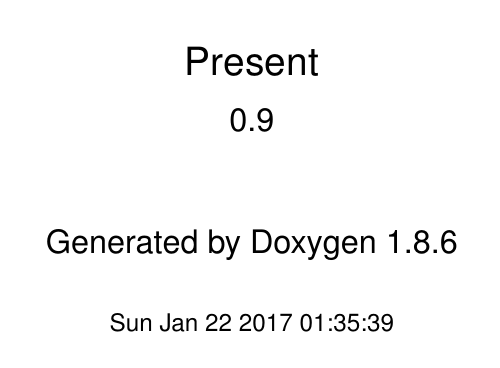
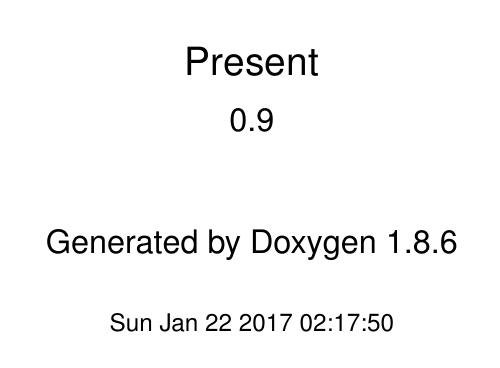
Before and after one commit to jhartz/present, a LaTeX book (doc/latex/refman.tex): page 1 of 124. Compiled offline with pdfLaTeX.

Commit message:
Travis doc commit

```diff
--- a/doc/latex/refman.tex
+++ b/doc/latex/refman.tex
@@ -67,8 +67,8 @@
 \fancyhead[RO]{\fancyplain{}{\bfseries\thepage}}
 \fancyfoot[LE]{\fancyplain{}{}}
 \fancyfoot[CE]{\fancyplain{}{}}
-\fancyfoot[RE]{\fancyplain{}{\bfseries\scriptsize Generated on Sun Jan 22 2017 01\-:35\-:39 for Present by Doxygen }}
-\fancyfoot[LO]{\fancyplain{}{\bfseries\scriptsize Generated on Sun Jan 22 2017 01\-:35\-:39 for Present by Doxygen }}
+\fancyfoot[RE]{\fancyplain{}{\bfseries\scriptsize Generated on Sun Jan 22 2017 02\-:17\-:50 for Present by Doxygen }}
+\fancyfoot[LO]{\fancyplain{}{\bfseries\scriptsize Generated on Sun Jan 22 2017 02\-:17\-:50 for Present by Doxygen }}
 \fancyfoot[CO]{\fancyplain{}{}}
 \fancyfoot[RO]{\fancyplain{}{}}
 \renewcommand{\footrulewidth}{0.4pt}
```
Also changed, not shown: doc/latex/present_8h.tex (+1 -1 lines), doc/latex/refman.tex (2 more changed lines), 1 other file.
